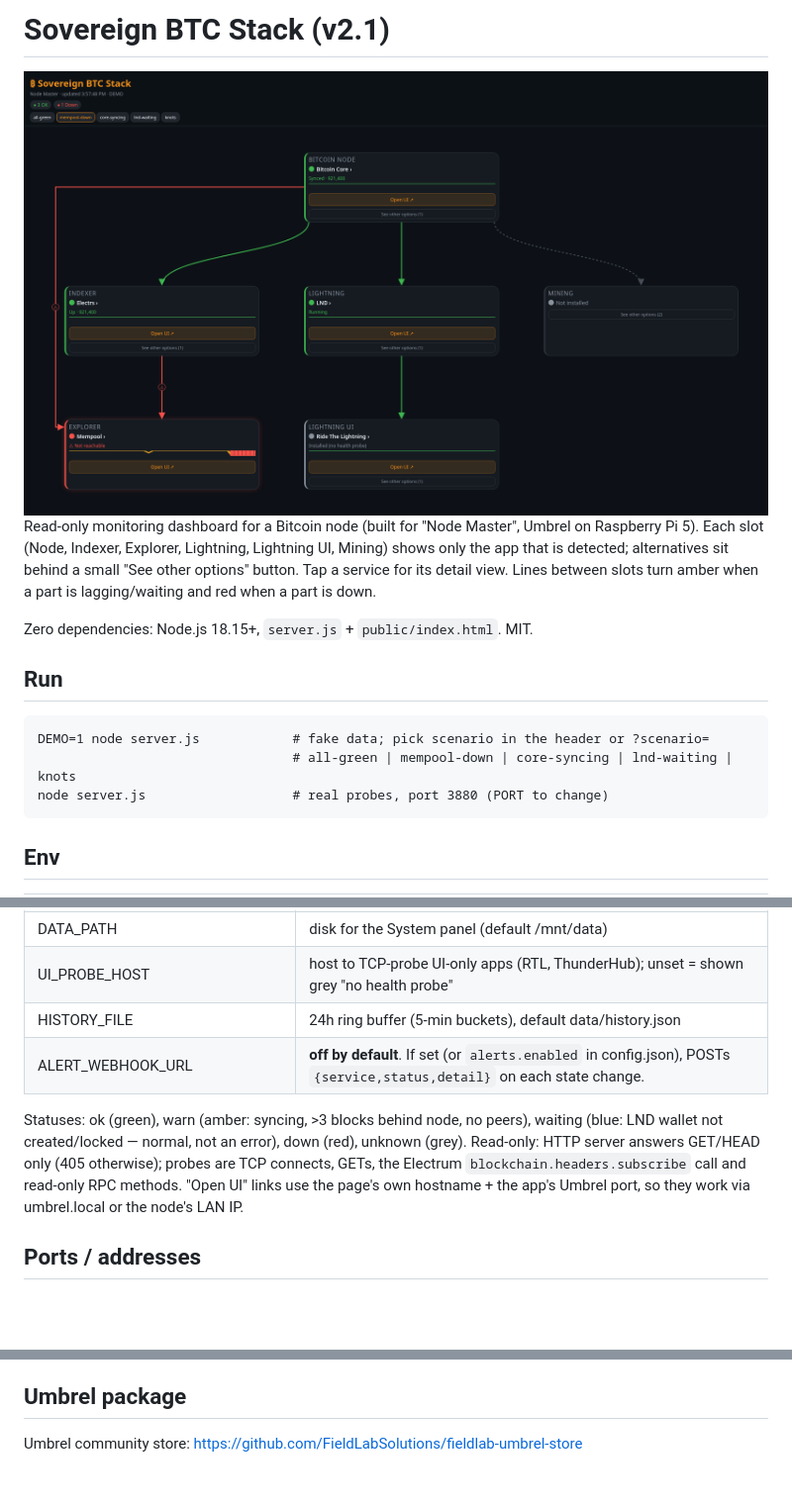
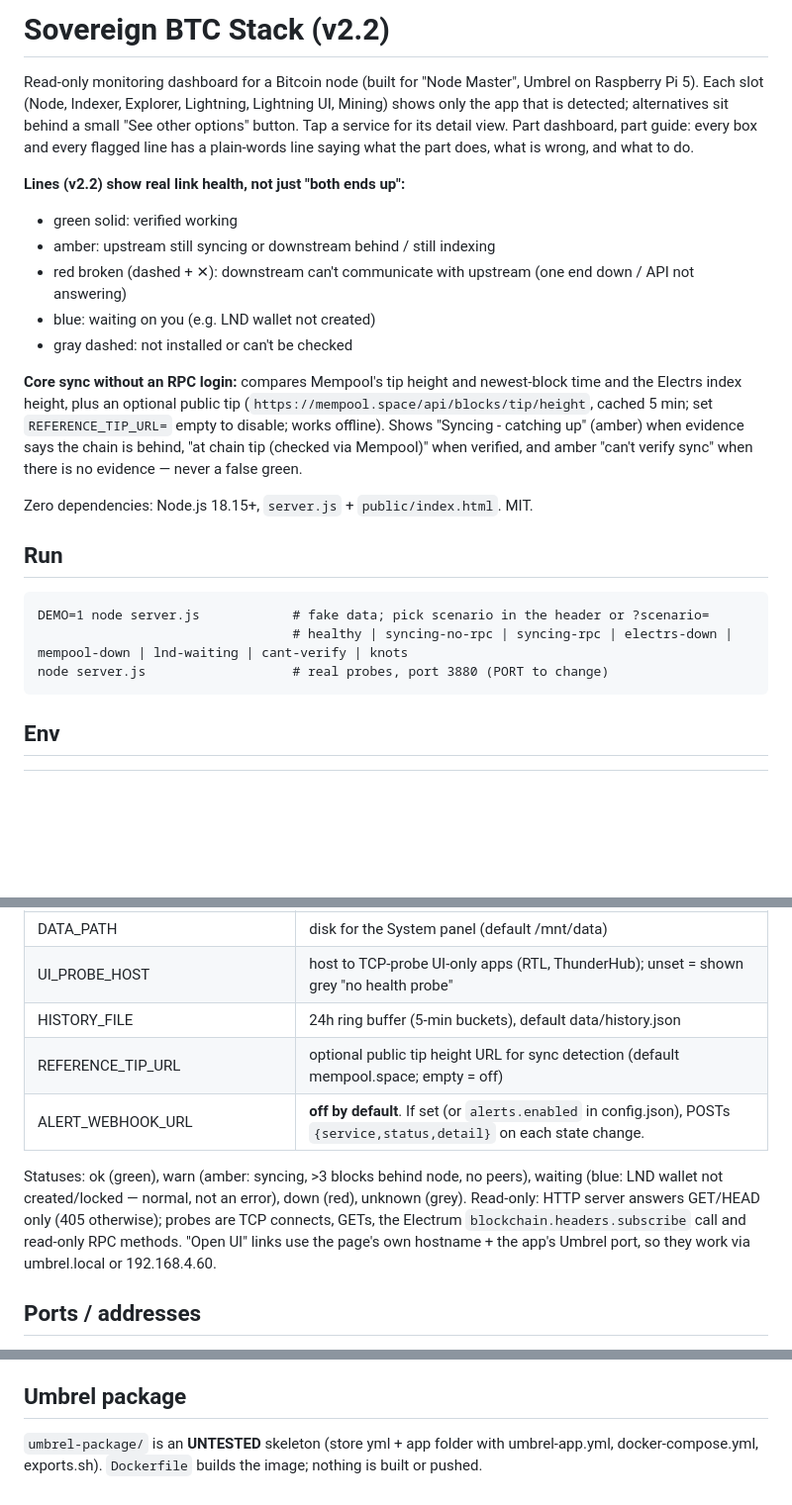
Before and after one commit to FieldLabSolutions/sovereign-btc-stack, a Markdown page: README.md, 3 parts joined by grey strips. Shown: that part at 99% size. GitHub-like rendering; pictures changed too: screenshot.png; blank space fills up the shorter version.

Commit message:
v2.2.0: real link health (red broken / amber / blue / gray), Core sync detection without RPC, plain-words guide lines

```diff
--- a/README.md
+++ b/README.md
@@ -1,16 +1,26 @@
-# Sovereign BTC Stack (v2.1)
-
-![dashboard](screenshot.png)
+# Sovereign BTC Stack (v2.2)
 Read-only monitoring dashboard for a Bitcoin node (built for "Node Master", Umbrel on Raspberry Pi 5).
 Each slot (Node, Indexer, Explorer, Lightning, Lightning UI, Mining) shows only the app that is detected;
 alternatives sit behind a small "See other options" button. Tap a service for its detail view.
-Lines between slots turn amber when a part is lagging/waiting and red when a part is down.
+Part dashboard, part guide: every box and every flagged line has a plain-words line saying what the part does, what is wrong, and what to do.
+
+**Lines (v2.2) show real link health, not just "both ends up":**
+- green solid: verified working
+- amber: upstream still syncing or downstream behind / still indexing
+- red broken (dashed + ✕): downstream can't communicate with upstream (one end down / API not answering)
+- blue: waiting on you (e.g. LND wallet not created)
+- gray dashed: not installed or can't be checked
+
+**Core sync without an RPC login:** compares Mempool's tip height and newest-block time and the Electrs index height,
+plus an optional public tip (`https://mempool.space/api/blocks/tip/height`, cached 5 min; set `REFERENCE_TIP_URL=` empty to disable;
+works offline). Shows "Syncing - catching up" (amber) when evidence says the chain is behind, "at chain tip (checked via Mempool)" when verified,
+and amber "can't verify sync" when there is no evidence — never a false green.
 
 Zero dependencies: Node.js 18.15+, `server.js` + `public/index.html`. MIT.
 
 ## Run
     DEMO=1 node server.js            # fake data; pick scenario in the header or ?scenario=
-                                     # all-green | mempool-down | core-syncing | lnd-waiting | knots
+                                     # healthy | syncing-no-rpc | syncing-rpc | electrs-down | mempool-down | lnd-waiting | cant-verify | knots
     node server.js                   # real probes, port 3880 (PORT to change)
 
 ## Env
@@ -23,11 +33,12 @@ Zero dependencies: Node.js 18.15+, `server.js` + `public/index.html`. MIT.
 | DATA_PATH | disk for the System panel (default /mnt/data) |
 | UI_PROBE_HOST | host to TCP-probe UI-only apps (RTL, ThunderHub); unset = shown grey "no health probe" |
 | HISTORY_FILE | 24h ring buffer (5-min buckets), default data/history.json |
+| REFERENCE_TIP_URL | optional public tip height URL for sync detection (default mempool.space; empty = off) |
 | ALERT_WEBHOOK_URL | **off by default**. If set (or `alerts.enabled` in config.json), POSTs `{service,status,detail}` on each state change. |
 
 Statuses: ok (green), warn (amber: syncing, >3 blocks behind node, no peers), waiting (blue: LND wallet not created/locked — normal, not an error), down (red), unknown (grey).
 Read-only: HTTP server answers GET/HEAD only (405 otherwise); probes are TCP connects, GETs, the Electrum `blockchain.headers.subscribe` call and read-only RPC methods.
-"Open UI" links use the page's own hostname + the app's Umbrel port, so they work via umbrel.local or the node's LAN IP.
+"Open UI" links use the page's own hostname + the app's Umbrel port, so they work via umbrel.local or 192.168.4.60.
 
 ## Ports / addresses
 Verified 2026-10-27 against getumbrel/umbrel-apps `master` (`<app>/umbrel-app.yml` port, `<app>/exports.sh`, mempool `docker-compose.yml`). Not yet checked live on Node Master.
@@ -50,4 +61,4 @@ whether an app container can reach these 10.21.21.x IPs without joining the Umbr
 LND `/v1/state` path is standard LND REST but not tested against this install; mounting `${UMBREL_ROOT}/app-data` read-only in a community app.
 
 ## Umbrel package
-Umbrel community store: https://github.com/FieldLabSolutions/fieldlab-umbrel-store
+`umbrel-package/` is an **UNTESTED** skeleton (store yml + app folder with umbrel-app.yml, docker-compose.yml, exports.sh). `Dockerfile` builds the image; nothing is built or pushed.
```
Also changed, not shown: 4 other files.
